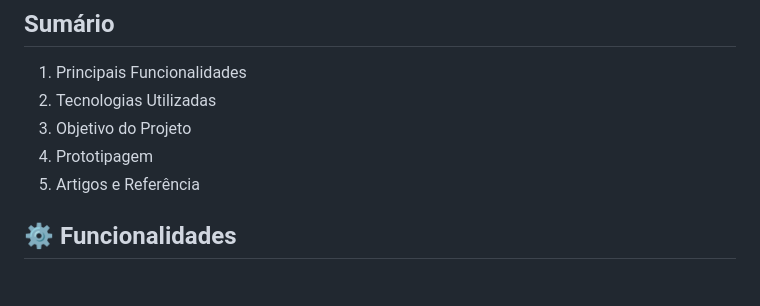
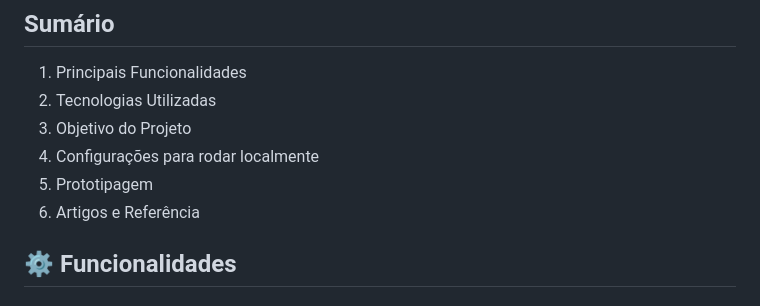
Before and after one commit to anamota13/ArtSync, a Markdown page: README.md, the part around the change printed below. Rendered like a GitHub page.

```diff
--- a/README.md
+++ b/README.md
@@ -10,8 +10,9 @@
 1. Principais Funcionalidades
 2. Tecnologias Utilizadas
 3. Objetivo do Projeto
-4. Prototipagem
-5. Artigos e Referência
+4. Configurações para rodar localmente
+5. Prototipagem
+6. Artigos e Referência
 
 ## ⚙️ Funcionalidades
 
```
Also changed, not shown: other parts of README.md (+64 -0 lines).
